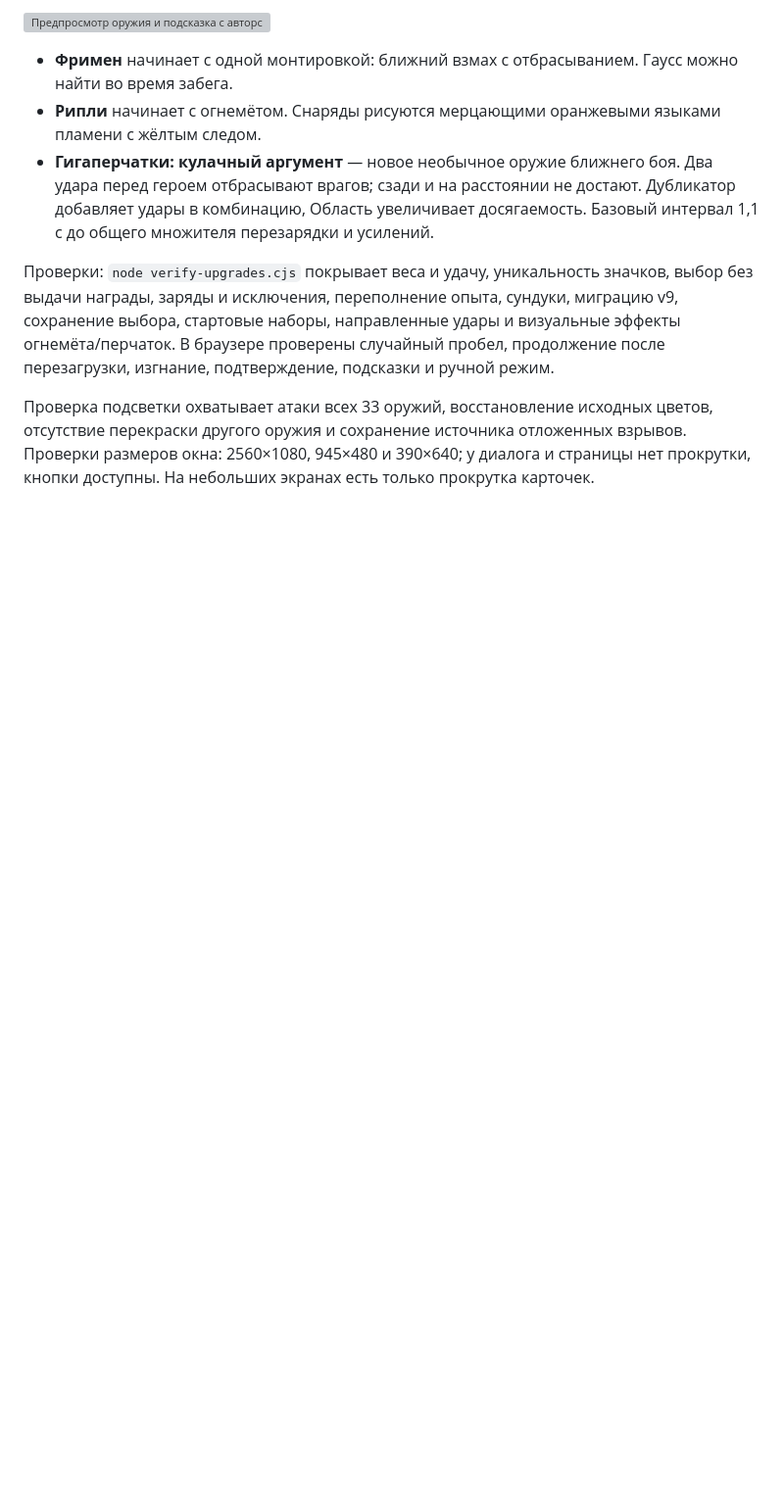
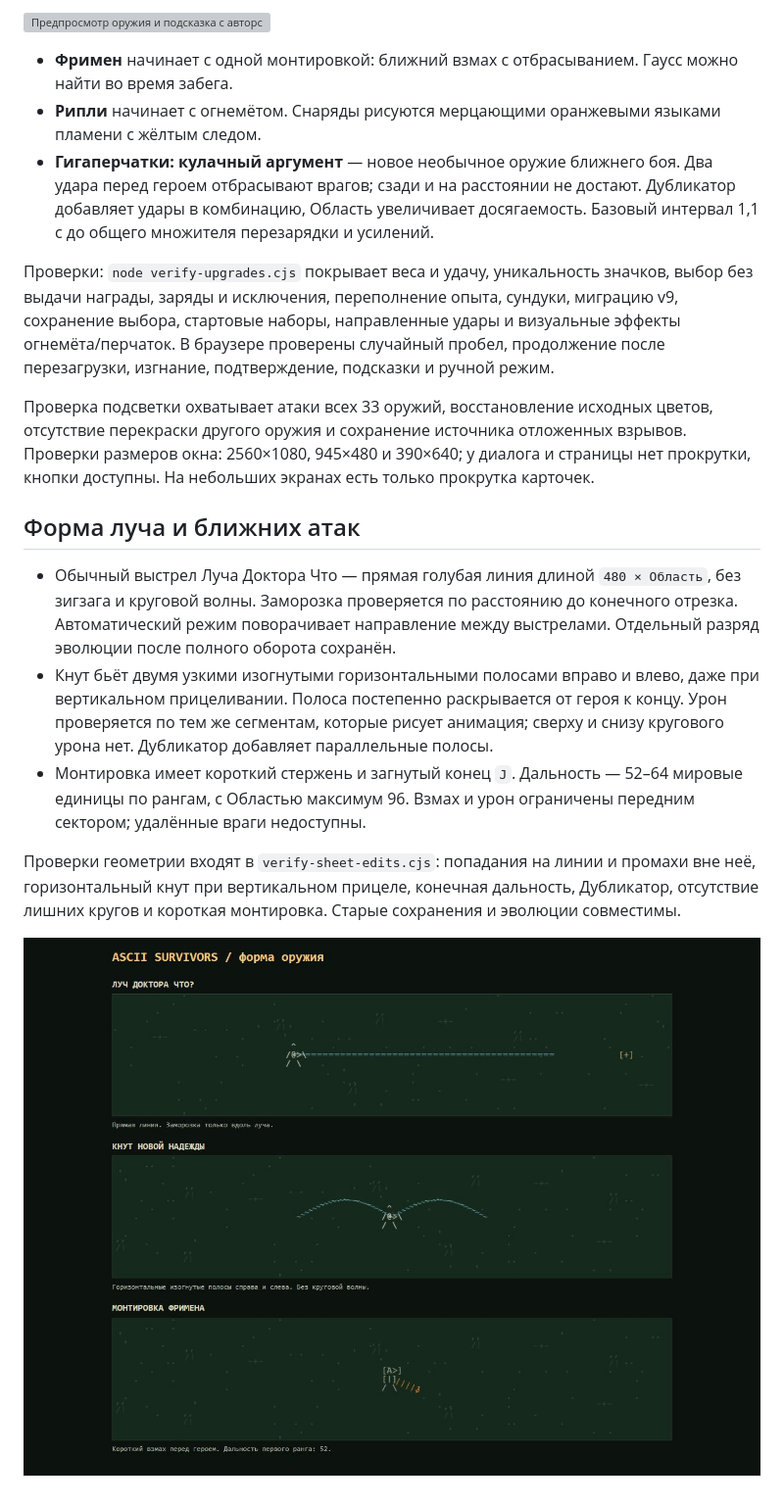
Before and after one commit to toxic8yte/ascii-survivors, a Markdown page: docs/UPGRADES.md, the part around the change. Shown: that part at 98% size. Drawn GitHub-style; pictures changed too: docs/screenshots/weapon-shapes-fixed.png (added); blank space fills up the shorter version; grey boxes are pictures that could not be loaded.

Commit message:
Correct beam and whip shapes and shorten crowbar reach

```diff
--- a/docs/UPGRADES.md
+++ b/docs/UPGRADES.md
@@ -51,3 +51,13 @@
 Проверки: `node verify-upgrades.cjs` покрывает веса и удачу, уникальность значков, выбор без выдачи награды, заряды и исключения, переполнение опыта, сундуки, миграцию v9, сохранение выбора, стартовые наборы, направленные удары и визуальные эффекты огнемёта/перчаток. В браузере проверены случайный пробел, продолжение после перезагрузки, изгнание, подтверждение, подсказки и ручной режим.
 
 Проверка подсветки охватывает атаки всех 33 оружий, восстановление исходных цветов, отсутствие перекраски другого оружия и сохранение источника отложенных взрывов. Проверки размеров окна: 2560×1080, 945×480 и 390×640; у диалога и страницы нет прокрутки, кнопки доступны. На небольших экранах есть только прокрутка карточек.
+
+## Форма луча и ближних атак
+
+- Обычный выстрел Луча Доктора Что — прямая голубая линия длиной `480 × Область`, без зигзага и круговой волны. Заморозка проверяется по расстоянию до конечного отрезка. Автоматический режим поворачивает направление между выстрелами. Отдельный разряд эволюции после полного оборота сохранён.
+- Кнут бьёт двумя узкими изогнутыми горизонтальными полосами вправо и влево, даже при вертикальном прицеливании. Полоса постепенно раскрывается от героя к концу. Урон проверяется по тем же сегментам, которые рисует анимация; сверху и снизу кругового урона нет. Дубликатор добавляет параллельные полосы.
+- Монтировка имеет короткий стержень и загнутый конец `J`. Дальность — 52–64 мировые единицы по рангам, с Областью максимум 96. Взмах и урон ограничены передним сектором; удалённые враги недоступны.
+
+Проверки геометрии входят в `verify-sheet-edits.cjs`: попадания на линии и промахи вне неё, горизонтальный кнут при вертикальном прицеле, конечная дальность, Дубликатор, отсутствие лишних кругов и короткая монтировка. Старые сохранения и эволюции совместимы.
+
+![Проверка отрисовки трёх атак в изоляции](screenshots/weapon-shapes-fixed.png)
```
Also changed, not shown: 5 other files.
